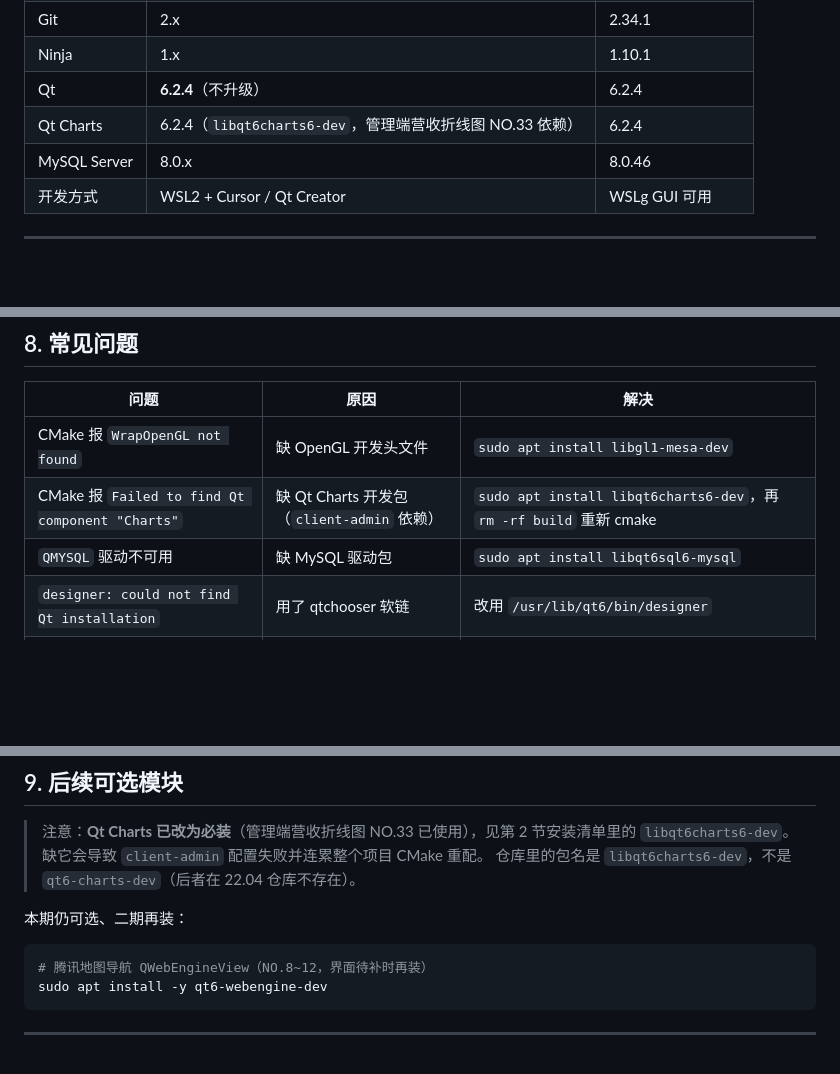
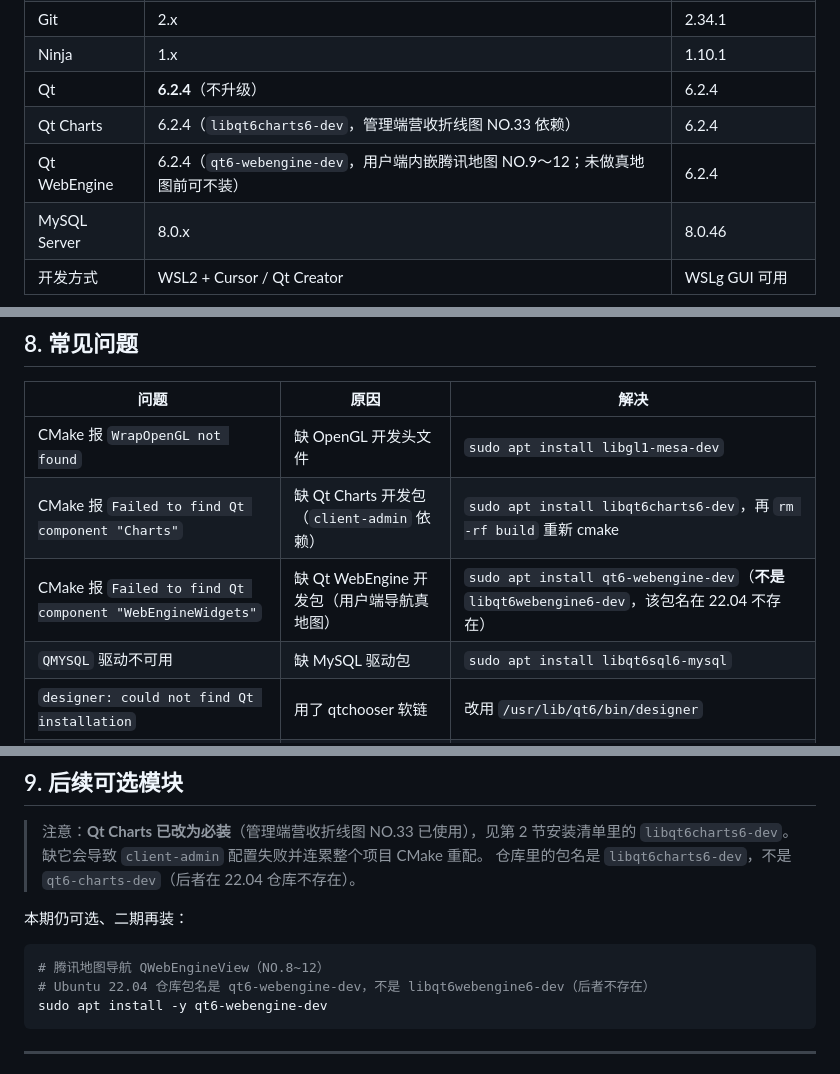
Before and after one commit to zzh-cyber/charging-system, a Markdown page: docs/dev-environment.md, 3 parts joined by grey strips. Drawn GitHub-style; blank space fills up the shorter version.

Commit message:
docs: 补充 Qt WebEngine 正确包名 qt6-webengine-dev
避免误装不存在的 libqt6webengine6-dev，并写入版本表与常见问题。

Co-authored-by: Cursor <cursoragent@cursor.com>

````diff
--- a/docs/dev-environment.md
+++ b/docs/dev-environment.md
@@ -17,6 +17,7 @@
 | Ninja | 1.x | 1.10.1 |
 | Qt | **6.2.4**（不升级） | 6.2.4 |
 | Qt Charts | 6.2.4（`libqt6charts6-dev`，管理端营收折线图 NO.33 依赖） | 6.2.4 |
+| Qt WebEngine | 6.2.4（`qt6-webengine-dev`，用户端内嵌腾讯地图 NO.9～12；未做真地图前可不装） | 6.2.4 |
 | MySQL Server | 8.0.x | 8.0.46 |
 | 开发方式 | WSL2 + Cursor / Qt Creator | WSLg GUI 可用 |
 
@@ -234,6 +235,7 @@ charging-system/
 |------|------|------|
 | CMake 报 `WrapOpenGL not found` | 缺 OpenGL 开发头文件 | `sudo apt install libgl1-mesa-dev` |
 | CMake 报 `Failed to find Qt component "Charts"` | 缺 Qt Charts 开发包（`client-admin` 依赖） | `sudo apt install libqt6charts6-dev`，再 `rm -rf build` 重新 cmake |
+| CMake 报 `Failed to find Qt component "WebEngineWidgets"` | 缺 Qt WebEngine 开发包（用户端导航真地图） | `sudo apt install qt6-webengine-dev`（**不是** `libqt6webengine6-dev`，该包名在 22.04 不存在） |
 | `QMYSQL` 驱动不可用 | 缺 MySQL 驱动包 | `sudo apt install libqt6sql6-mysql` |
 | `designer: could not find Qt installation` | 用了 qtchooser 软链 | 改用 `/usr/lib/qt6/bin/designer` |
 | 客户端连不上服务器 | 服务器未启动 | 先运行 `./build/server/charging-server` |
@@ -251,7 +253,8 @@ charging-system/
 本期仍可选、二期再装：
 
 ```bash
-# 腾讯地图导航 QWebEngineView（NO.8~12，界面待补时再装）
+# 腾讯地图导航 QWebEngineView（NO.8~12）
+# Ubuntu 22.04 仓库包名是 qt6-webengine-dev，不是 libqt6webengine6-dev（后者不存在）
 sudo apt install -y qt6-webengine-dev
 ```
 
````
